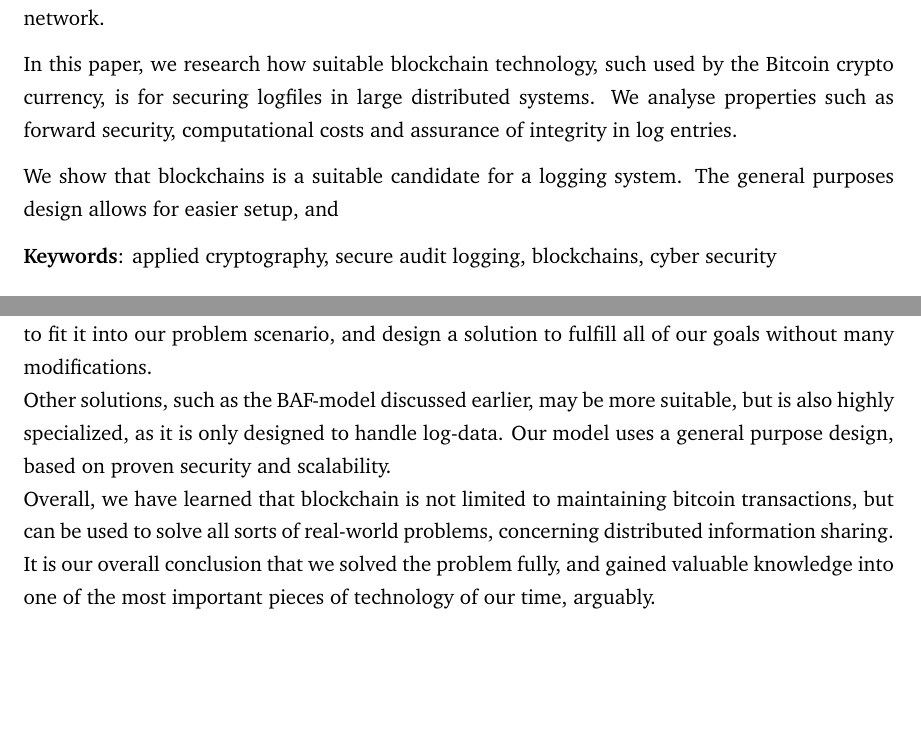
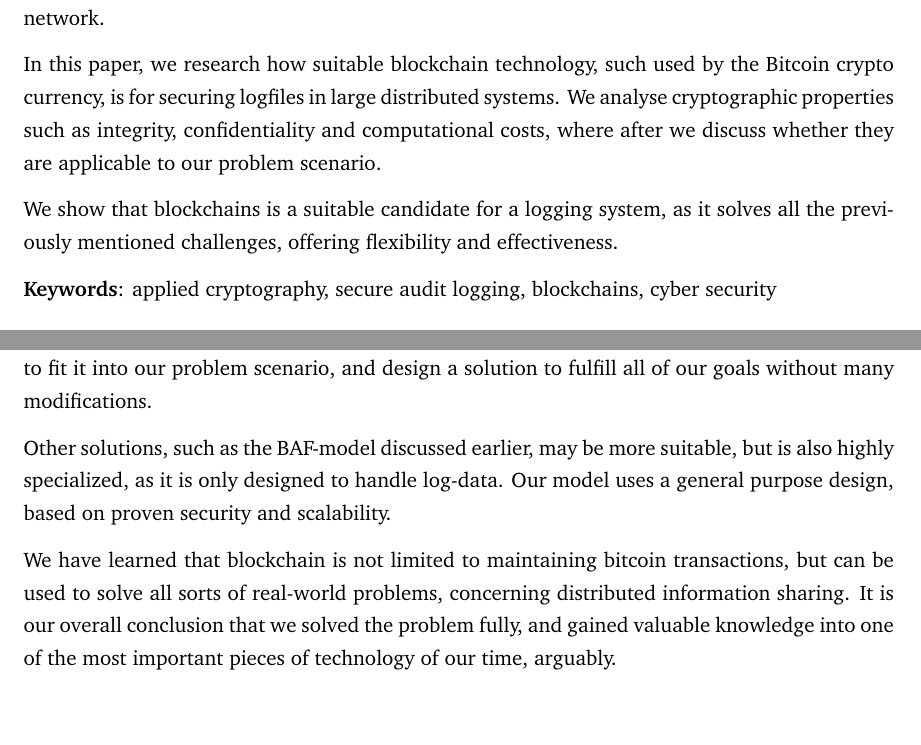
Before and after one commit to Marcusvinther/02232-Report, a LaTeX document (main.tex, which reads sections/abstract.tex, sections/conc.tex): two parts of pages 3 and 21 of 22, joined at a grey line, cut so that both start at the same text. Compiled offline with pdfLaTeX.

Commit message:
review abstract

```diff
--- a/sections/abstract.tex
+++ b/sections/abstract.tex
@@ -18,16 +17,15 @@ importance. The compromise of a unit should be detected and not
 effect the central servers ability in detecting further faults
 in the network.
 
-In this paper, we research how suitable blockchain technology,
-such used by the Bitcoin crypto currency, is for securing
-logfiles in large distributed systems. We analyse properties such
-as forward security, computational costs and assurance of
-integrity in log entries.
+In this paper, we research how suitable blockchain technology, such
+used by the Bitcoin crypto currency, is for securing logfiles in large
+distributed systems. We analyse cryptographic properties such as
+integrity, confidentiality and computational costs, where after we
+discuss whether they are applicable to our problem scenario.
 
-We show that blockchains is a suitable candidate for a logging system.
-The general purposes design allows for easier setup, and
-
-%provide [... blah blah ...]
+We show that blockchains is a suitable candidate for a logging system,
+as it solves all the previously mentioned challenges, offering
+flexibility and effectiveness.
 
 \textbf{Keywords}: applied cryptography, secure audit logging,
 blockchains, cyber security
--- a/sections/conc.tex
+++ b/sections/conc.tex
@@ -3,7 +3,19 @@
 %%% TeX-master: "../main"
 %%% End:
 
-Blockchain is being employed all over the world for all sorts of purposes, and we have managed to fit it into our problem scenario, and design a solution to fulfill all of our goals without many modifications.
-\\Other solutions, such as the BAF-model discussed earlier, may be more suitable, but is also highly specialized, as it is only designed to handle log-data. Our model uses a general purpose design, based on proven security and scalability.
-\\Overall, we have learned that blockchain is not limited to maintaining bitcoin transactions, but can be used to solve all sorts of real-world problems, concerning distributed information sharing.
-\\It is our overall conclusion that we solved the problem fully, and gained valuable knowledge into one of the most important pieces of technology of our time, arguably.
+Blockchain is being employed all over the world for all sorts of
+purposes, and we have managed to fit it into our problem scenario, and
+design a solution to fulfill all of our goals without many
+modifications.
+
+Other solutions, such as the BAF-model discussed earlier, may be more
+suitable, but is also highly specialized, as it is only designed to
+handle log-data. Our model uses a general purpose design, based on
+proven security and scalability.
+
+We have learned that blockchain is not limited to maintaining bitcoin
+transactions, but can be used to solve all sorts of real-world
+problems, concerning distributed information sharing. It is our
+overall conclusion that we solved the problem fully, and gained
+valuable knowledge into one of the most important pieces of technology
+of our time, arguably.
```
Also changed, not shown: sections/abstract.tex (1 more changed lines).
